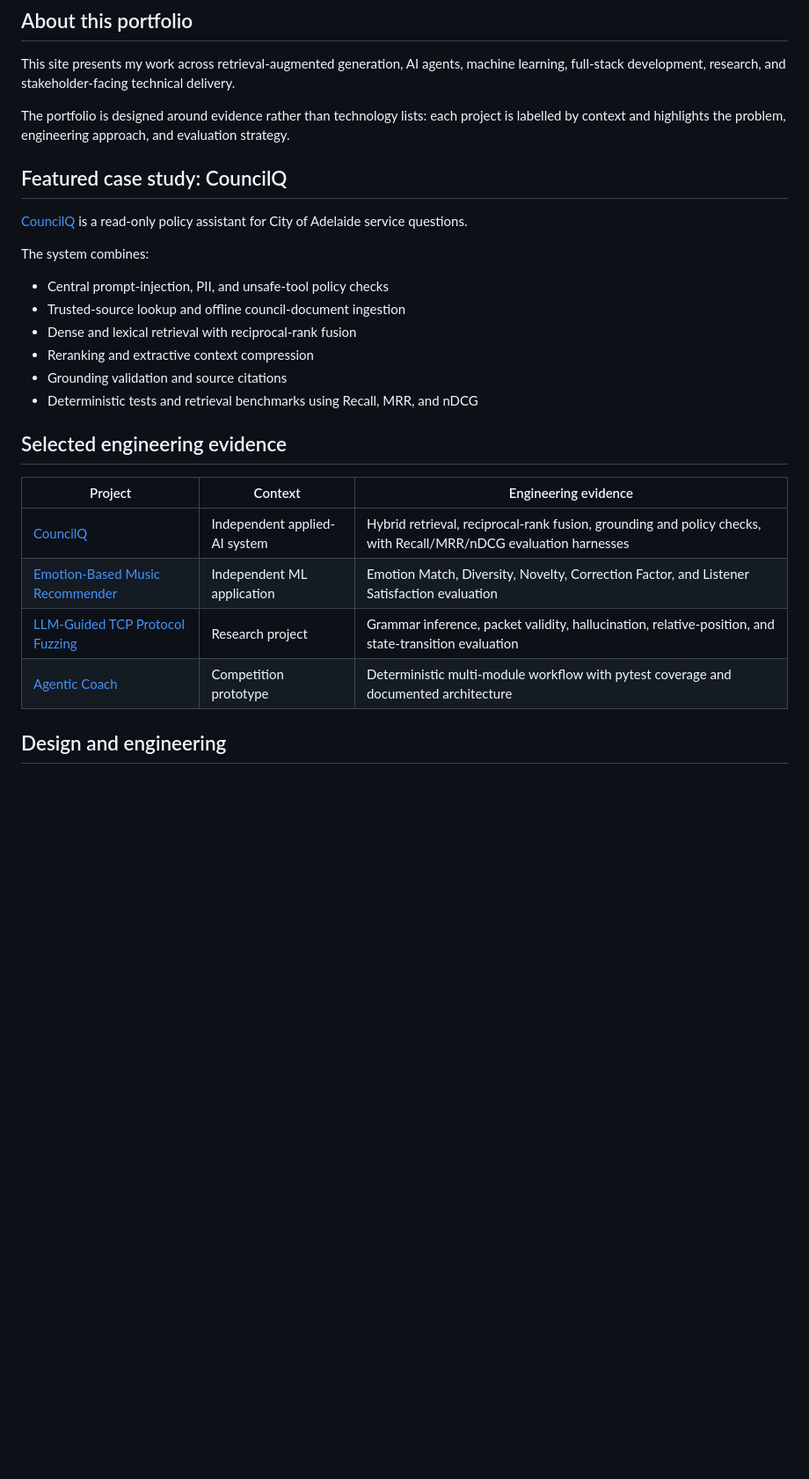
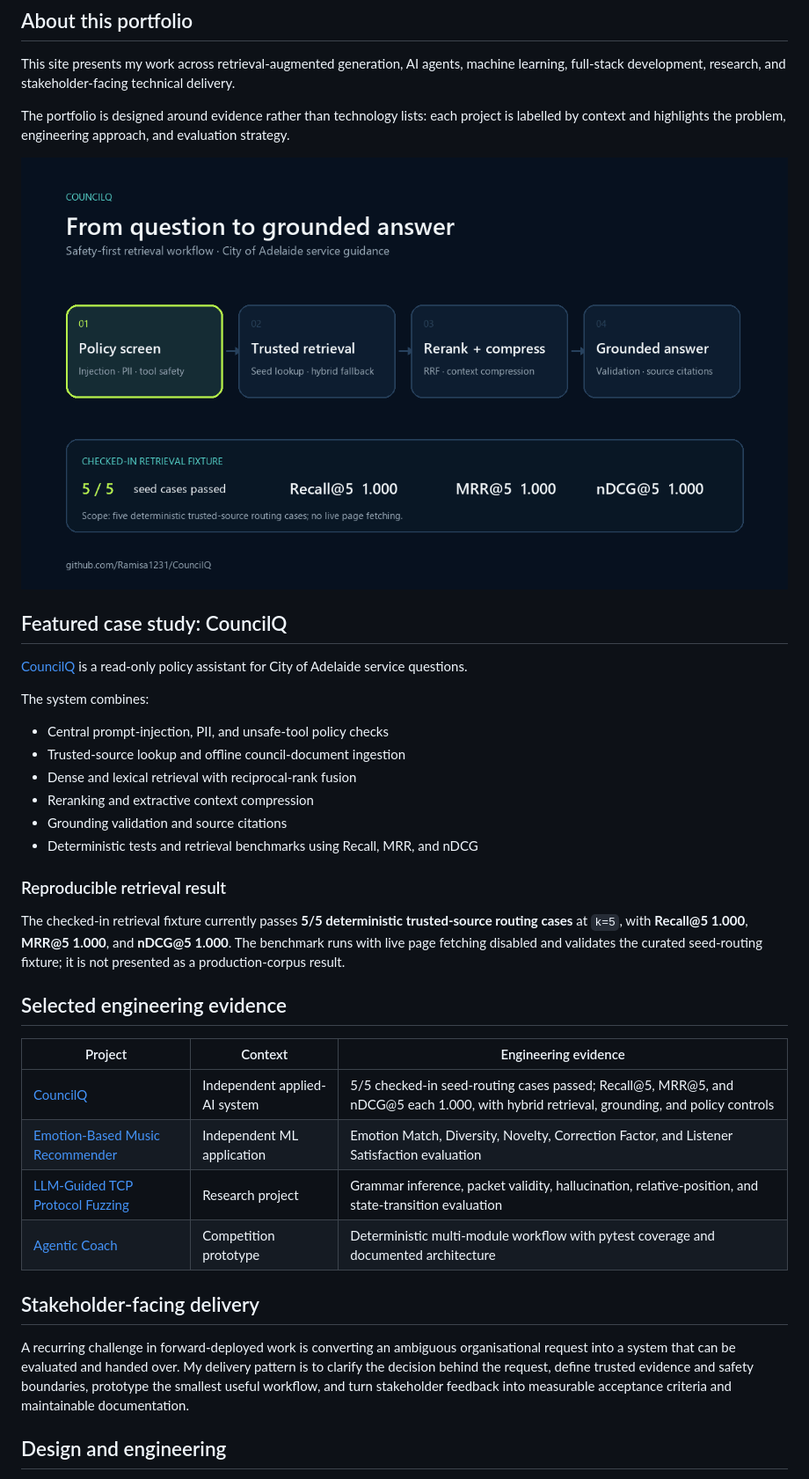
Before and after one commit to Ramisa1231/ramisa-portfolio, a Markdown page: README.md, the part around one of its changes. Shown at 88% size. Rendered like a GitHub page; blank space fills up the shorter version.

```diff
--- a/README.md
+++ b/README.md
@@ -16,6 +16,8 @@ This site presents my work across retrieval-augmented generation, AI agents, mac
 
 The portfolio is designed around evidence rather than technology lists: each project is labelled by context and highlights the problem, engineering approach, and evaluation strategy.
 
+![Animated CouncilQ safety-first retrieval workflow](assets/councilq-workflow.gif)
+
 ## Featured case study: CouncilQ
 
 [CouncilQ](https://github.com/Ramisa1231/CouncilQ) is a read-only policy assistant for City of Adelaide service questions.
@@ -29,14 +31,22 @@ The system combines:
 - Grounding validation and source citations
 - Deterministic tests and retrieval benchmarks using Recall, MRR, and nDCG
 
+### Reproducible retrieval result
+
+The checked-in retrieval fixture currently passes **5/5 deterministic trusted-source routing cases** at `k=5`, with **Recall@5 1.000**, **MRR@5 1.000**, and **nDCG@5 1.000**. The benchmark runs with live page fetching disabled and validates the curated seed-routing fixture; it is not presented as a production-corpus result.
+
 ## Selected engineering evidence
 
 | Project | Context | Engineering evidence |
 | --- | --- | --- |
-| [CouncilQ](https://github.com/Ramisa1231/CouncilQ) | Independent applied-AI system | Hybrid retrieval, reciprocal-rank fusion, grounding and policy checks, with Recall/MRR/nDCG evaluation harnesses |
+| [CouncilQ](https://github.com/Ramisa1231/CouncilQ) | Independent applied-AI system | 5/5 checked-in seed-routing cases passed; Recall@5, MRR@5, and nDCG@5 each 1.000, with hybrid retrieval, grounding, and policy controls |
 | [Emotion-Based Music Recommender](https://github.com/Ramisa1231/Emotion-Based-Music-Recommender) | Independent ML application | Emotion Match, Diversity, Novelty, Correction Factor, and Listener Satisfaction evaluation |
 | [LLM-Guided TCP Protocol Fuzzing](https://github.com/Ramisa1231/LLM-Guided-Protocol-Fuzzing-for-TCP-Handshake-Packets) | Research project | Grammar inference, packet validity, hallucination, relative-position, and state-transition evaluation |
 | [Agentic Coach](https://github.com/Ramisa1231/Agentic_Coach) | Competition prototype | Deterministic multi-module workflow with pytest coverage and documented architecture |
+
+## Stakeholder-facing delivery
+
+A recurring challenge in forward-deployed work is converting an ambiguous organisational request into a system that can be evaluated and handed over. My delivery pattern is to clarify the decision behind the request, define trusted evidence and safety boundaries, prototype the smallest useful workflow, and turn stakeholder feedback into measurable acceptance criteria and maintainable documentation.
 
 ## Design and engineering
 
```
Also changed, not shown: other parts of README.md (+7 -4 lines).
